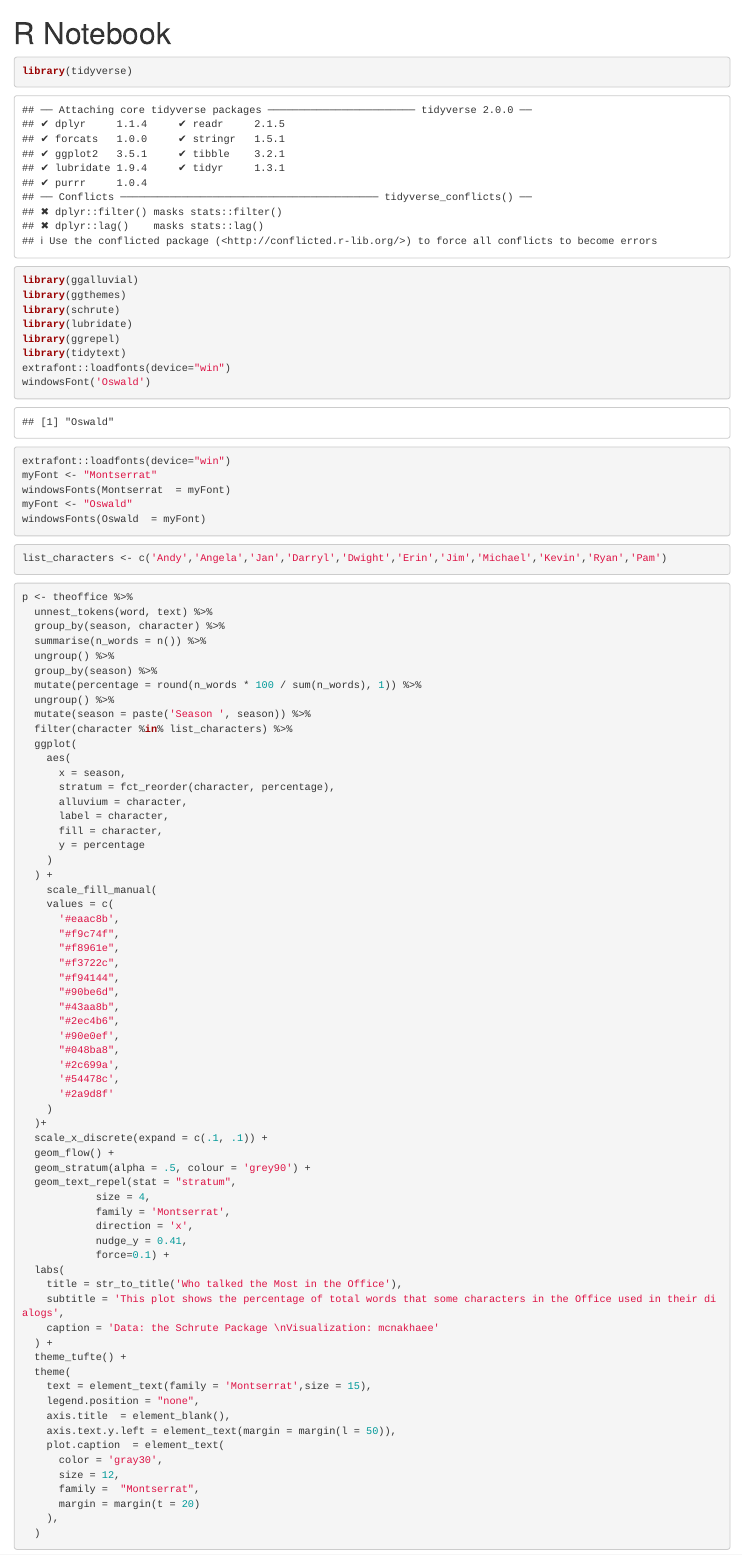
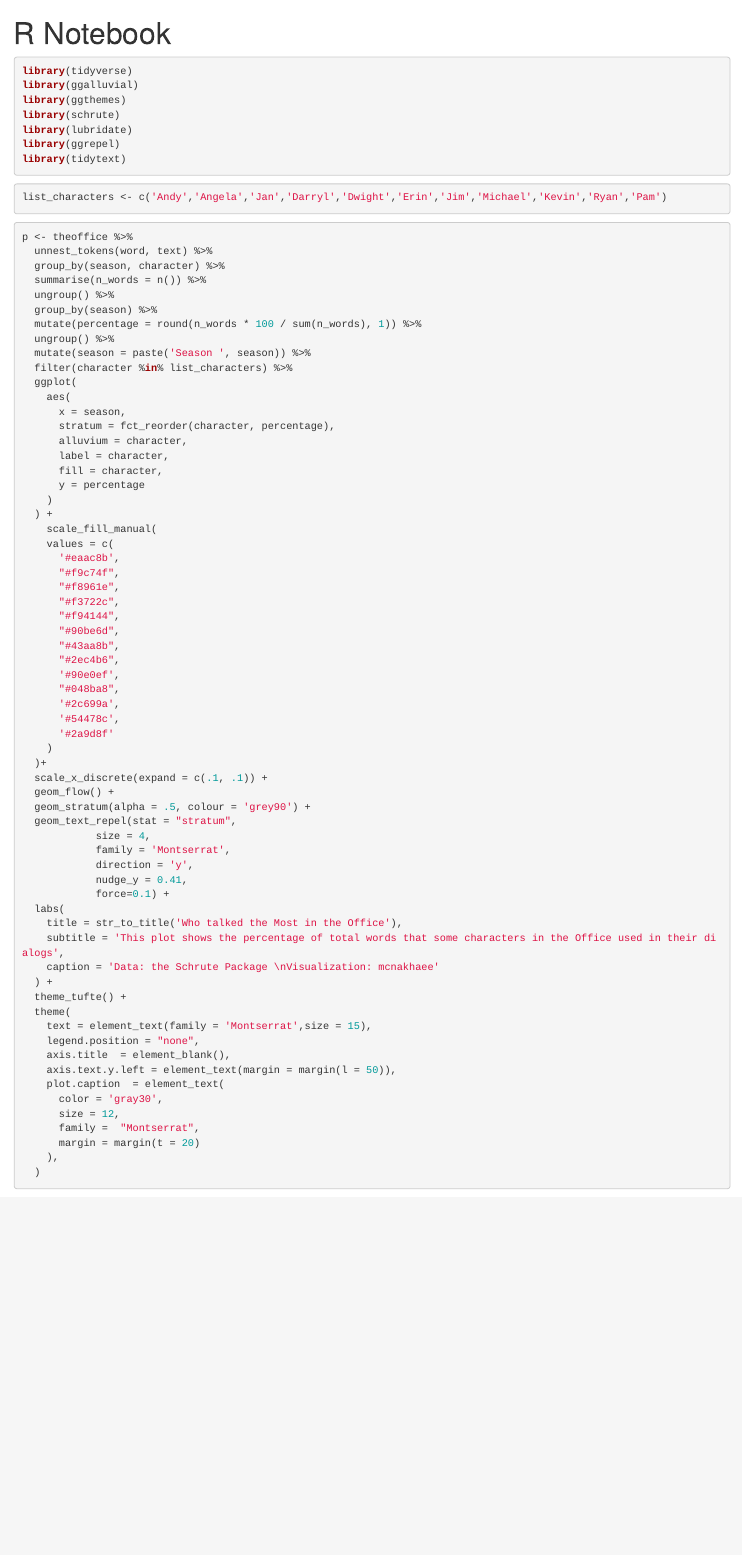
Before and after one commit to mcnakhaee/30dayChartChallenge_archived, an R Markdown document (Day5/Day5.Rmd): the page in a window 1100 px wide, from its top. Rendered offline with R 4.5, knitr and Pandoc, with nearby package versions; some code elsewhere in the file could not run offline.

Commit message:
change text

````diff
--- a/Day5/Day5.Rmd
+++ b/Day5/Day5.Rmd
@@ -3,7 +3,7 @@ title: "R Notebook"
 output: html_notebook
 ---
 
-```{r}
+```{r message=FALSE, warning=FALSE}
 library(tidyverse)
 library(ggalluvial)
 library(ggthemes)
@@ -11,14 +11,6 @@ library(schrute)
 library(lubridate)
 library(ggrepel)
 library(tidytext)
-extrafont::loadfonts(device="win")
-windowsFont('Oswald')
-
-extrafont::loadfonts(device="win")
-myFont <- "Montserrat"
-windowsFonts(Montserrat  = myFont)
-myFont <- "Oswald"
-windowsFonts(Oswald  = myFont)
 ```
 
 
@@ -72,7 +64,7 @@ p <- theoffice %>%
   geom_text_repel(stat = "stratum",
             size = 4,
             family = 'Montserrat',
-            direction = 'x',
+            direction = 'y',
             nudge_y = 0.41,
             force=0.1) +
   labs(
````
Also changed, not shown: Day5/Day5.nb.html, plots/Day5-Slope.png, Day5/Day5.Rmd (2 more changed lines).
